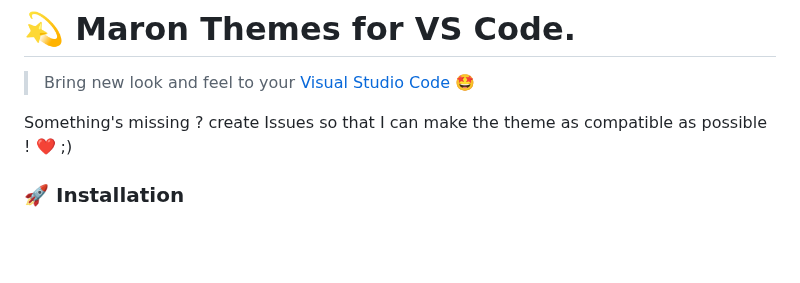
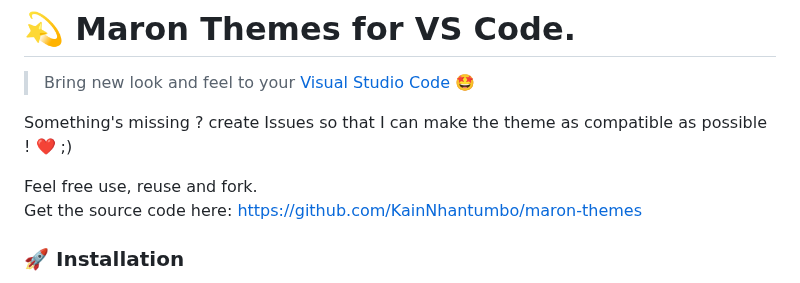
Before and after one commit to KainNhantumbo/maron-themes, a Markdown page: README.md, the part around the change. Drawn GitHub-style; blank space fills up the shorter version.

```diff
--- a/README.md
+++ b/README.md
@@ -3,6 +3,9 @@
 > Bring new look and feel to your [Visual Studio Code](https://code.visualstudio.com) 🤩
 
 Something's missing ? create Issues so that I can make the theme as compatible as possible ! ❤️ ;)
+
+Feel free use, reuse and fork.\
+Get the source code here: [https://github.com/KainNhantumbo/maron-themes](https://github.com/KainNhantumbo/maron-themes)
 
 ### 🚀 Installation
 
```
Also changed, not shown: icon.png (added), 1 other file.
